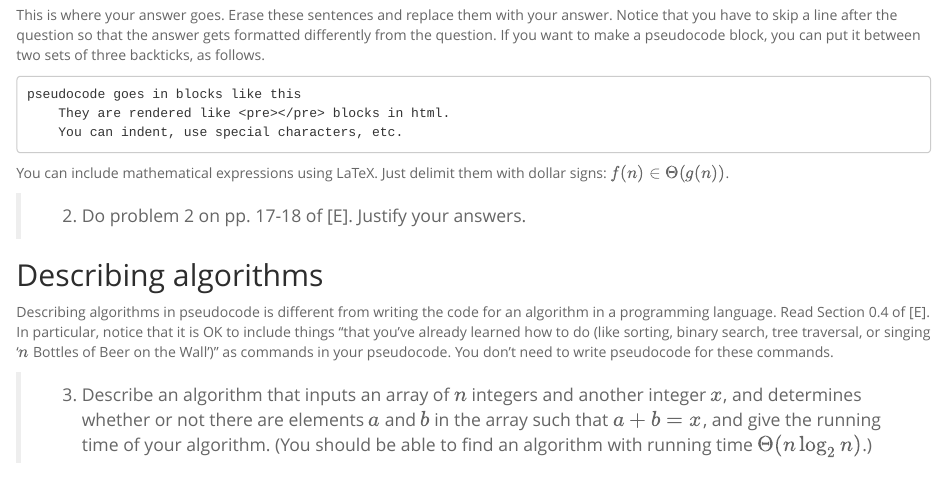
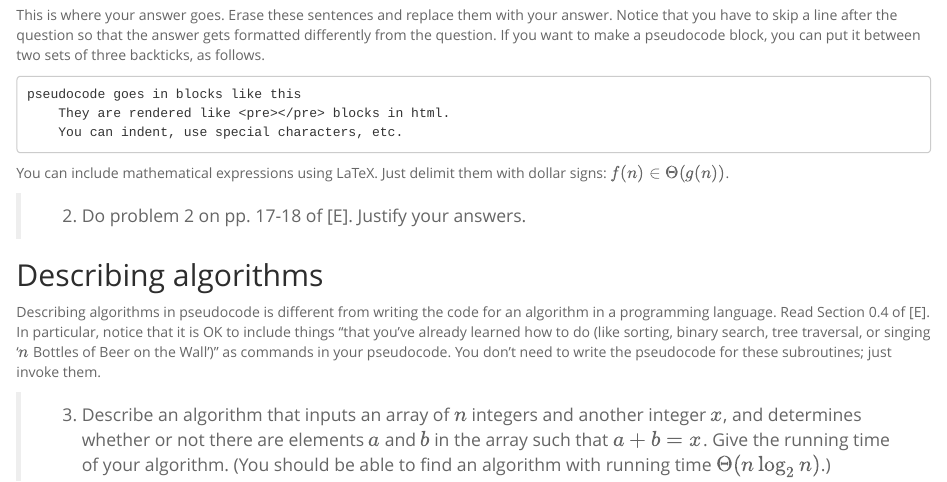
Before and after one commit to djhunter/algorithms, an R Markdown document (assignments/01time.Rmd): the page in a window 1100 px wide, from 290 px down. The pictures show the output file assignments/01time.html that the author committed with the source, opened offline.

Commit message:
Minor tweaks.

```diff
--- a/assignments/01time.Rmd
+++ b/assignments/01time.Rmd
@@ -29,7 +29,6 @@ You can include mathematical expressions using LaTeX. Just delimit them with dol
 
 ## Describing algorithms
 
-Describing algorithms in pseudocode is different from writing the code for an algorithm in a programming language. Read Section 0.4 of [E]. In particular, notice that it is OK to include things "that you've already learned how to do (like sorting, binary search, tree traversal, or singing '$n$
-Bottles of Beer on the Wall')" as commands in your pseudocode. You don't need to write pseudocode for these commands.
+Describing algorithms in pseudocode is different from writing the code for an algorithm in a programming language. Read Section 0.4 of [E]. In particular, notice that it is OK to include things "that you've already learned how to do (like sorting, binary search, tree traversal, or singing '$n$ Bottles of Beer on the Wall')" as commands in your pseudocode. You don't need to write the pseudocode for these subroutines; just invoke them.
 
-> 3. Describe an algorithm that inputs an array of $n$ integers and another integer $x$, and determines whether or not there are elements $a$ and $b$ in the array such that $a+b=x$, and give the running time of your algorithm. (You should be able to find an algorithm with running time $\Theta(n \log_2 n)$.)
+> 3. Describe an algorithm that inputs an array of $n$ integers and another integer $x$, and determines whether or not there are elements $a$ and $b$ in the array such that $a+b=x$. Give the running time of your algorithm. (You should be able to find an algorithm with running time $\Theta(n \log_2 n)$.)
```
Also changed, not shown: slides/01intro_algorithms.Rmd (+2 -2 lines), assignments/01time.html, slides/01intro_algorithms.html.
